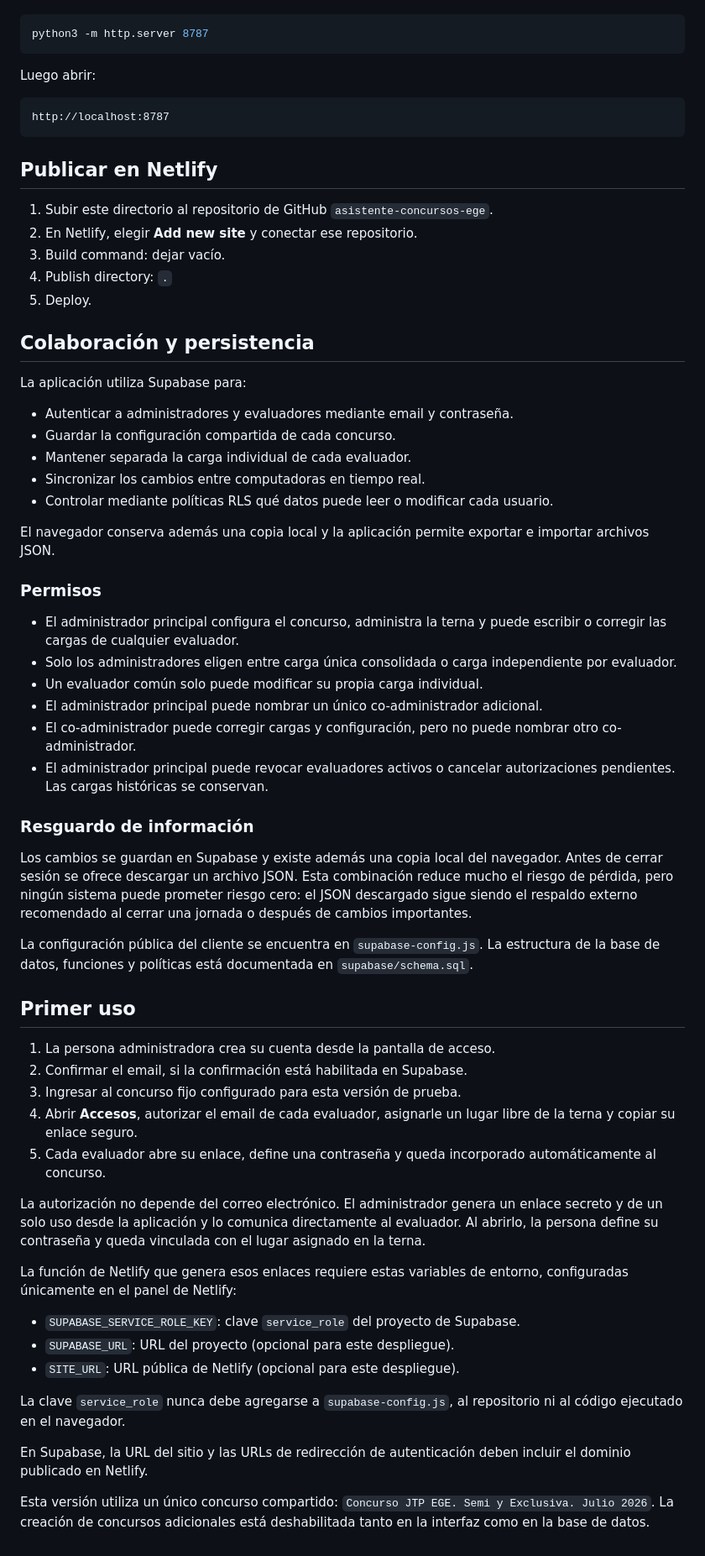
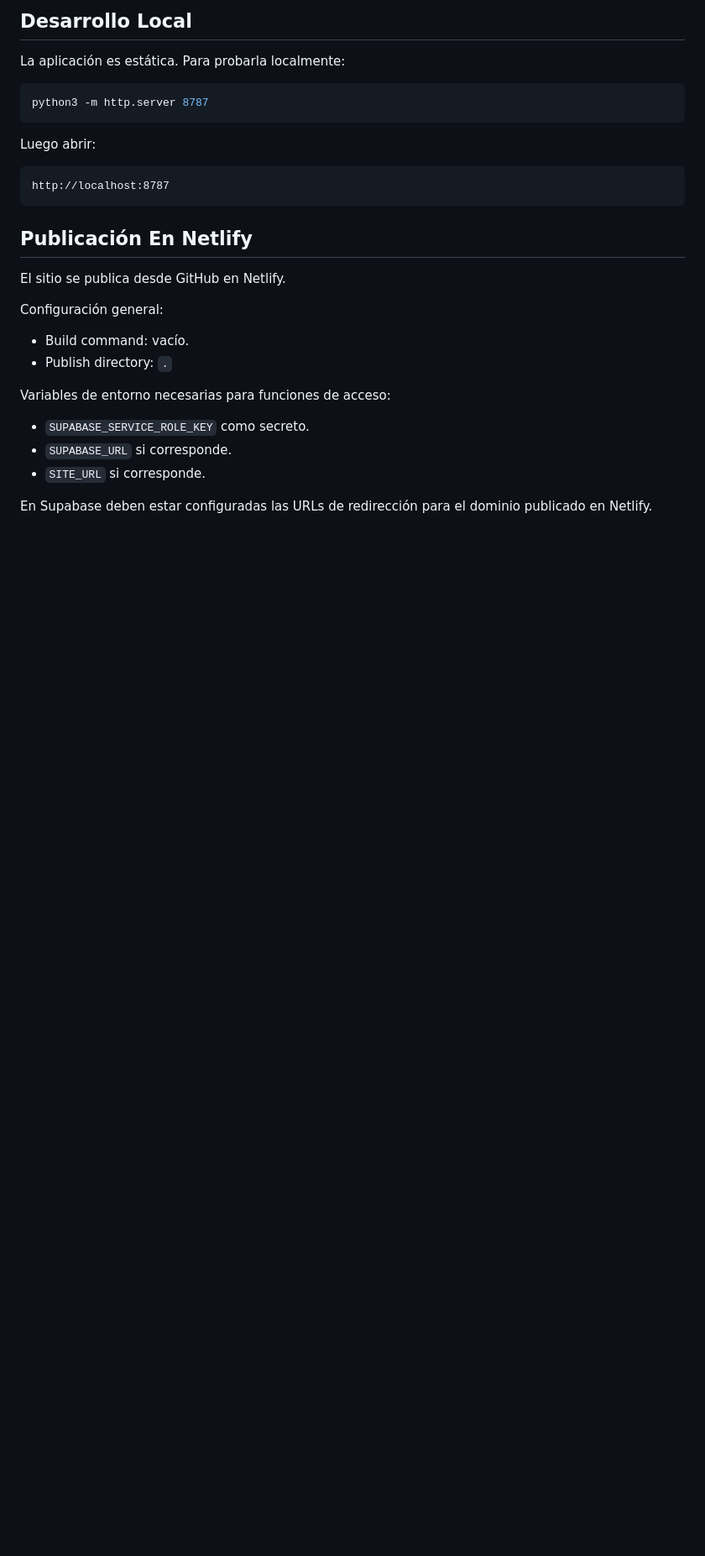
Before and after one commit to hernandopazo/asistente-concursos-ege, a Markdown page: README.md, the part around one of its changes. Shown at 84% size. GitHub-like rendering; blank space fills up the shorter version.

Commit message:
Document competition assistant workflow

````diff
--- a/README.md
+++ b/README.md
@@ -23,3 +203,6 @@ Para probarla con servidor local:
+## Desarrollo Local
+
+La aplicación es estática. Para probarla localmente:
 
 ```bash
 python3 -m http.server 8787
@@ -31,80 +214,19 @@ Luego abrir:
 http://localhost:8787
 ```
 
-## Publicar en Netlify
+## Publicación En Netlify
 
-1. Subir este directorio al repositorio de GitHub `asistente-concursos-ege`.
-2. En Netlify, elegir **Add new site** y conectar ese repositorio.
-3. Build command: dejar vacío.
-4. Publish directory: `.`
-5. Deploy.
+El sitio se publica desde GitHub en Netlify.
 
-## Colaboración y persistencia
+Configuración general:
 
-La aplicación utiliza Supabase para:
+- Build command: vacío.
+- Publish directory: `.`
 
-- Autenticar a administradores y evaluadores mediante email y contraseña.
-- Guardar la configuración compartida de cada concurso.
-- Mantener separada la carga individual de cada evaluador.
-- Sincronizar los cambios entre computadoras en tiempo real.
-- Controlar mediante políticas RLS qué datos puede leer o modificar cada usuario.
+Variables de entorno necesarias para funciones de acceso:
 
-El navegador conserva además una copia local y la aplicación permite exportar e
-importar archivos JSON.
+- `SUPABASE_SERVICE_ROLE_KEY` como secreto.
+- `SUPABASE_URL` si corresponde.
+- `SITE_URL` si corresponde.
 
-### Permisos
-
-- El administrador principal configura el concurso, administra la terna y puede
-  escribir o corregir las cargas de cualquier evaluador.
-- Solo los administradores eligen entre carga única consolidada o carga
-  independiente por evaluador.
-- Un evaluador común solo puede modificar su propia carga individual.
-- El administrador principal puede nombrar un único co-administrador adicional.
-- El co-administrador puede corregir cargas y configuración, pero no puede nombrar
-  otro co-administrador.
-- El administrador principal puede revocar evaluadores activos o cancelar
-  autorizaciones pendientes. Las cargas históricas se conservan.
-
-### Resguardo de información
-
-Los cambios se guardan en Supabase y existe además una copia local del navegador.
-Antes de cerrar sesión se ofrece descargar un archivo JSON. Esta combinación
-reduce mucho el riesgo de pérdida, pero ningún sistema puede prometer riesgo cero:
-el JSON descargado sigue siendo el respaldo externo recomendado al cerrar una
-jornada o después de cambios importantes.
-
-La configuración pública del cliente se encuentra en `supabase-config.js`. La
-estructura de la base de datos, funciones y políticas está documentada en
-`supabase/schema.sql`.
-
-## Primer uso
-
-1. La persona administradora crea su cuenta desde la pantalla de acceso.
-2. Confirmar el email, si la confirmación está habilitada en Supabase.
-3. Ingresar al concurso fijo configurado para esta versión de prueba.
-4. Abrir **Accesos**, autorizar el email de cada evaluador, asignarle un lugar
-   libre de la terna y copiar su enlace seguro.
-5. Cada evaluador abre su enlace, define una contraseña y queda incorporado
-   automáticamente al concurso.
-
-La autorización no depende del correo electrónico. El administrador genera un
-enlace secreto y de un solo uso desde la aplicación y lo comunica directamente
-al evaluador. Al abrirlo, la persona define su contraseña y queda vinculada con
-el lugar asignado en la terna.
-
-La función de Netlify que genera esos enlaces requiere estas variables de
-entorno, configuradas únicamente en el panel de Netlify:
-
-- `SUPABASE_SERVICE_ROLE_KEY`: clave `service_role` del proyecto de Supabase.
-- `SUPABASE_URL`: URL del proyecto (opcional para este despliegue).
-- `SITE_URL`: URL pública de Netlify (opcional para este despliegue).
-
-La clave `service_role` nunca debe agregarse a `supabase-config.js`, al
-repositorio ni al código ejecutado en el navegador.
-
-En Supabase, la URL del sitio y las URLs de redirección de autenticación deben
-incluir el dominio publicado en Netlify.
-
-Esta versión utiliza un único concurso compartido:
-`Concurso JTP EGE. Semi y Exclusiva. Julio 2026`. La creación de concursos
-adicionales está deshabilitada tanto en la interfaz como en la base de datos.
+En Supabase deben estar configuradas las URLs de redirección para el dominio publicado en Netlify.
````
Also changed, not shown: other parts of README.md (+188 -8 lines).
